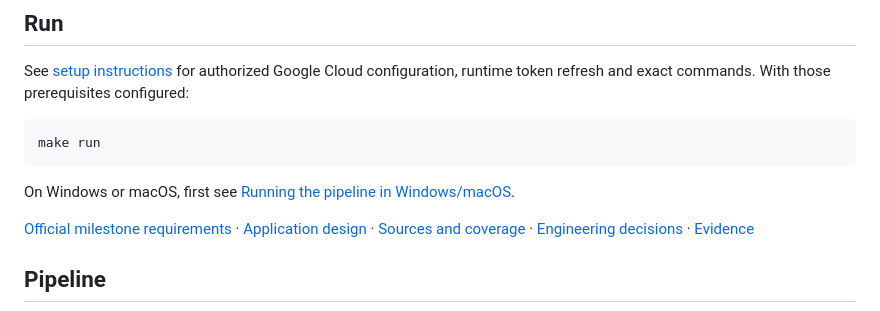
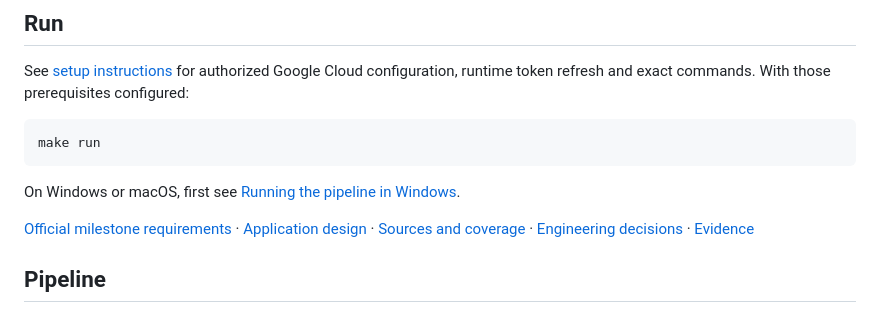
Before and after one commit to dwcqwcqw/stepwise, a Markdown page: README.md, the part around the change. GitHub-like rendering.

Commit message:
Fix link text for Windows in README

````diff
--- a/README.md
+++ b/README.md
@@ -32,7 +32,7 @@ See [setup instructions](docs/setup.md) for authorized Google Cloud configuratio
 ```bash
 make run
 ```
-On Windows or macOS, first see [Running the pipeline in Windows/macOS](##running-the-pipeline-in-windows).
+On Windows or macOS, first see [Running the pipeline in Windows](##running-the-pipeline-in-windows).
 
 [Official milestone requirements](https://harvard-iacs.github.io/2026-AC215/milestone2/) · [Application design](docs/application.md) · [Sources and coverage](docs/data.md) · [Engineering decisions](docs/decisions.md) · [Evidence](docs/evidence/README.md)
 
````
